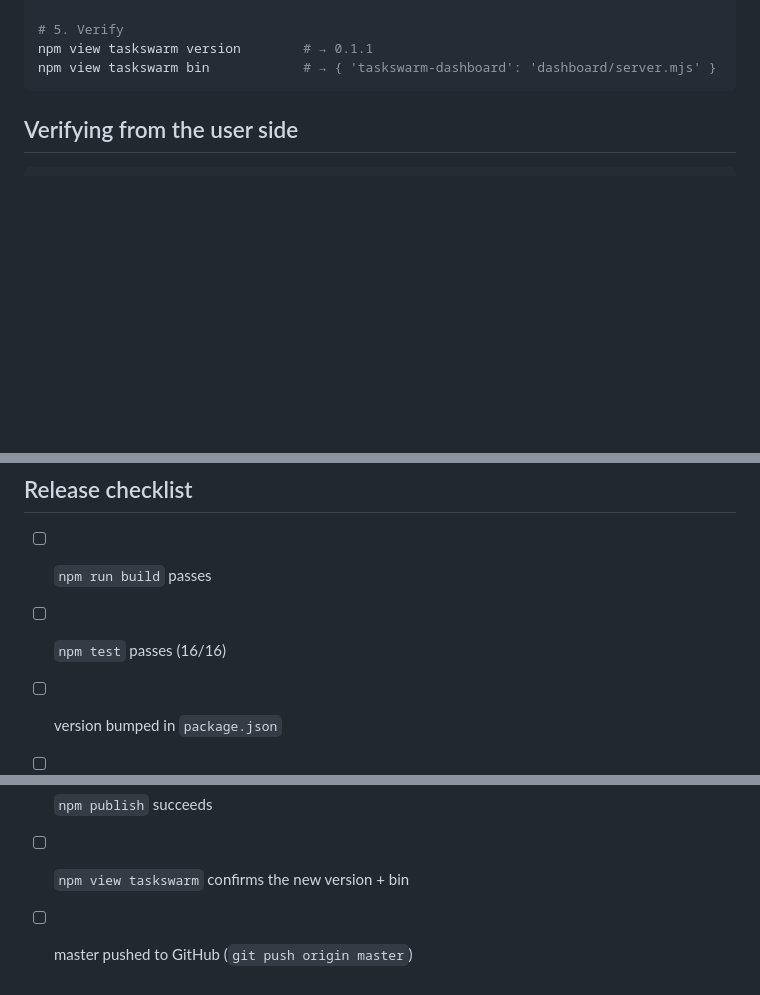
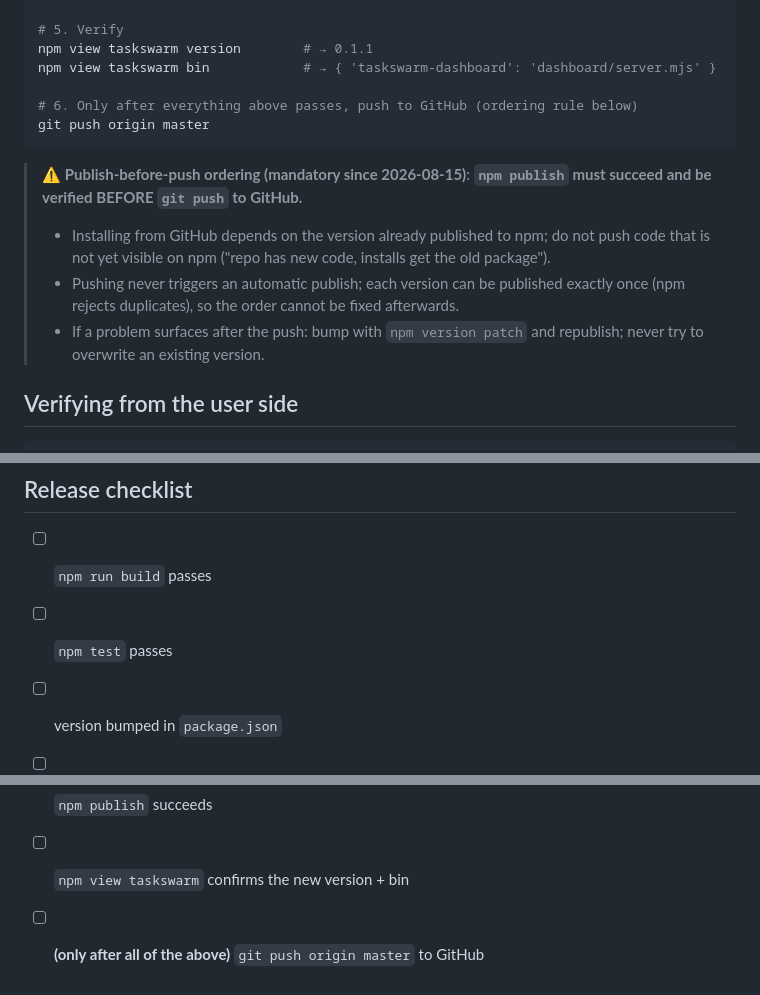
Before and after one commit to february2015/dsh-taskswarm, a Markdown page: docs/release.md, 3 parts joined by grey strips. Rendered like a GitHub page; blank space fills up the shorter version.

````diff
--- a/docs/release.md
+++ b/docs/release.md
@@ -51,7 +51,19 @@ npm publish
 # 5. Verify
 npm view taskswarm version        # → 0.1.1
 npm view taskswarm bin            # → { 'taskswarm-dashboard': 'dashboard/server.mjs' }
+
+# 6. Only after everything above passes, push to GitHub (ordering rule below)
+git push origin master
 ```
+
+> ⚠️ **Publish-before-push ordering (mandatory since 2026-08-15)**: **`npm publish` must
+> succeed and be verified BEFORE `git push` to GitHub.**
+> - Installing from GitHub depends on the version already published to npm; do not
+>   push code that is not yet visible on npm ("repo has new code, installs get the old package").
+> - Pushing never triggers an automatic publish; each version can be published exactly
+>   once (npm rejects duplicates), so the order cannot be fixed afterwards.
+> - If a problem surfaces after the push: bump with `npm version patch` and republish;
+>   never try to overwrite an existing version.
 
 ## Verifying from the user side
 
@@ -92,9 +104,9 @@ Then restart `dsh web` for the new version to take effect.
 ## Release checklist
 
 - [ ] `npm run build` passes
-- [ ] `npm test` passes (16/16)
+- [ ] `npm test` passes
 - [ ] version bumped in `package.json`
 - [ ] `npm pack --dry-run` shows the expected files (lib/dashboard/docs/templates/cordis.patch.yml/README\*)
 - [ ] `npm publish` succeeds
 - [ ] `npm view taskswarm` confirms the new version + bin
-- [ ] master pushed to GitHub (`git push origin master`)
+- [ ] **(only after all of the above)** `git push origin master` to GitHub
````
Also changed, not shown: docs/release.zh-CN.md (+10 -2 lines).
